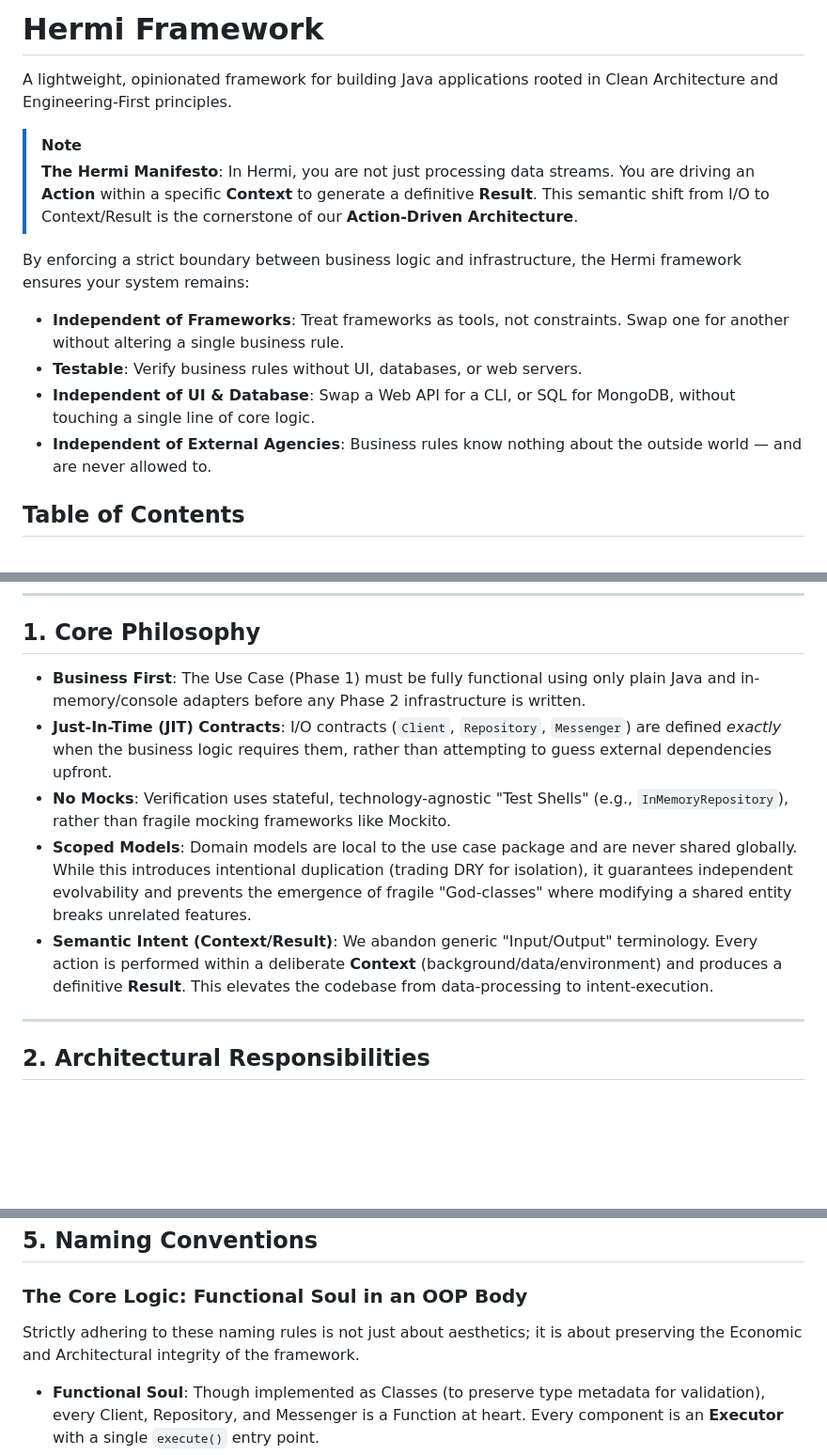
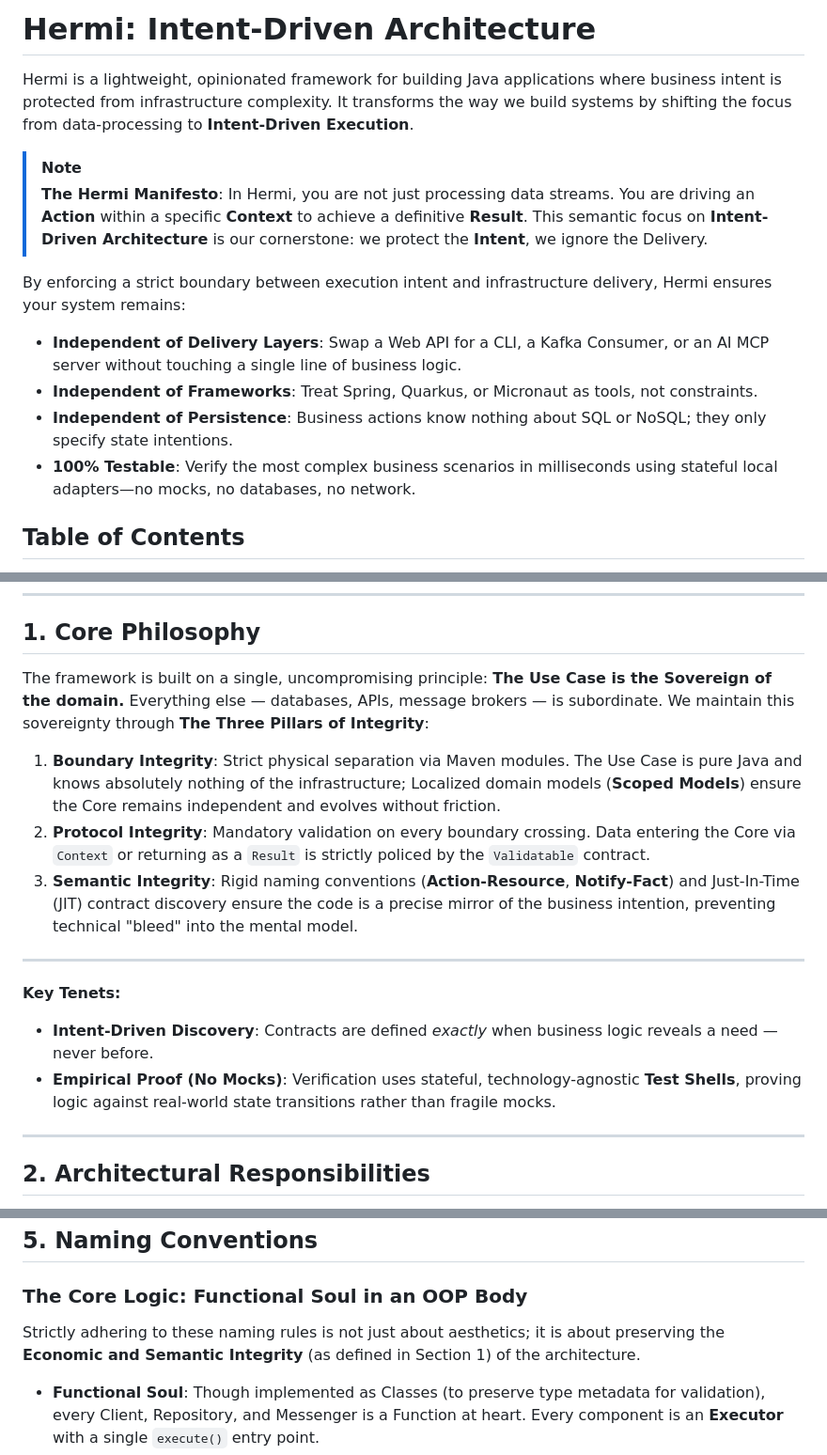
Before and after one commit to hermi-projects/hermi, a Markdown page: README.md, 3 parts joined by grey strips. Shown at 94% size. GitHub-like rendering; blank space fills up the shorter version.

Commit message:
docs: rebrand Hermi as Intent-Driven Architecture and update core philosophy documentation

```diff
--- a/README.md
+++ b/README.md
@@ -1,15 +1,15 @@
-# Hermi Framework
+# Hermi: Intent-Driven Architecture
 
-A lightweight, opinionated framework for building Java applications rooted in Clean Architecture and Engineering-First principles.
+Hermi is a lightweight, opinionated framework for building Java applications where business intent is protected from infrastructure complexity. It transforms the way we build systems by shifting the focus from data-processing to **Intent-Driven Execution**.
 
 > [!NOTE]
-> **The Hermi Manifesto**: In Hermi, you are not just processing data streams. You are driving an **Action** within a specific **Context** to generate a definitive **Result**. This semantic shift from I/O to Context/Result is the cornerstone of our **Action-Driven Architecture**.
+> **The Hermi Manifesto**: In Hermi, you are not just processing data streams. You are driving an **Action** within a specific **Context** to achieve a definitive **Result**. This semantic focus on **Intent-Driven Architecture** is our cornerstone: we protect the **Intent**, we ignore the Delivery.
 
-By enforcing a strict boundary between business logic and infrastructure, the Hermi framework ensures your system remains:
-- **Independent of Frameworks**: Treat frameworks as tools, not constraints. Swap one for another without altering a single business rule.
-- **Testable**: Verify business rules without UI, databases, or web servers.
-- **Independent of UI & Database**: Swap a Web API for a CLI, or SQL for MongoDB, without touching a single line of core logic.
-- **Independent of External Agencies**: Business rules know nothing about the outside world — and are never allowed to.
+By enforcing a strict boundary between execution intent and infrastructure delivery, Hermi ensures your system remains:
+- **Independent of Delivery Layers**: Swap a Web API for a CLI, a Kafka Consumer, or an AI MCP server without touching a single line of business logic.
+- **Independent of Frameworks**: Treat Spring, Quarkus, or Micronaut as tools, not constraints.
+- **Independent of Persistence**: Business actions know nothing about SQL or NoSQL; they only specify state intentions.
+- **100% Testable**: Verify the most complex business scenarios in milliseconds using stateful local adapters—no mocks, no databases, no network.
 
 ## Table of Contents
 1. [Core Philosophy](#core-philosophy)
@@ -24,11 +24,17 @@ By enforcing a strict boundary between business logic and infrastructure, the He
 
 ## 1. Core Philosophy
 
-- **Business First**: The Use Case (Phase 1) must be fully functional using only plain Java and in-memory/console adapters before any Phase 2 infrastructure is written.
-- **Just-In-Time (JIT) Contracts**: I/O contracts (`Client`, `Repository`, `Messenger`) are defined *exactly* when the business logic requires them, rather than attempting to guess external dependencies upfront.
-- **No Mocks**: Verification uses stateful, technology-agnostic "Test Shells" (e.g., `InMemoryRepository`), rather than fragile mocking frameworks like Mockito.
-- **Scoped Models**: Domain models are local to the use case package and are never shared globally. While this introduces intentional duplication (trading DRY for isolation), it guarantees independent evolvability and prevents the emergence of fragile "God-classes" where modifying a shared entity breaks unrelated features.
-- **Semantic Intent (Context/Result)**: We abandon generic "Input/Output" terminology. Every action is performed within a deliberate **Context** (background/data/environment) and produces a definitive **Result**. This elevates the codebase from data-processing to intent-execution.
+The framework is built on a single, uncompromising principle: **The Use Case is the Sovereign of the domain.** Everything else — databases, APIs, message brokers — is subordinate. We maintain this sovereignty through **The Three Pillars of Integrity**:
+
+1. **Boundary Integrity**: Strict physical separation via Maven modules. The Use Case is pure Java and knows absolutely nothing of the infrastructure; Localized domain models (**Scoped Models**) ensure the Core remains independent and evolves without friction.
+2. **Protocol Integrity**: Mandatory validation on every boundary crossing. Data entering the Core via `Context` or returning as a `Result` is strictly policed by the `Validatable` contract.
+3. **Semantic Integrity**: Rigid naming conventions (**Action-Resource**, **Notify-Fact**) and Just-In-Time (JIT) contract discovery ensure the code is a precise mirror of the business intention, preventing technical "bleed" into the mental model.
+
+---
+
+**Key Tenets:**
+- **Intent-Driven Discovery**: Contracts are defined *exactly* when business logic reveals a need — never before.
+- **Empirical Proof (No Mocks)**: Verification uses stateful, technology-agnostic **Test Shells**, proving logic against real-world state transitions rather than fragile mocks.
 
 ---
 
@@ -489,7 +495,7 @@ public class FindUserConsumerShell {
 ## 5. Naming Conventions
 
 ### The Core Logic: Functional Soul in an OOP Body
-Strictly adhering to these naming rules is not just about aesthetics; it is about preserving the Economic and Architectural integrity of the framework.
+Strictly adhering to these naming rules is not just about aesthetics; it is about preserving the **Economic and Semantic Integrity** (as defined in Section 1) of the architecture.
 
 - **Functional Soul**: Though implemented as Classes (to preserve type metadata for validation), every Client, Repository, and Messenger is a Function at heart. Every component is an **Executor** with a single `execute()` entry point.
 - **Temporal Modeling**: We model the codebase after Time and Tense.
```
Also changed, not shown: other parts of README.md (+1 -1 lines).
